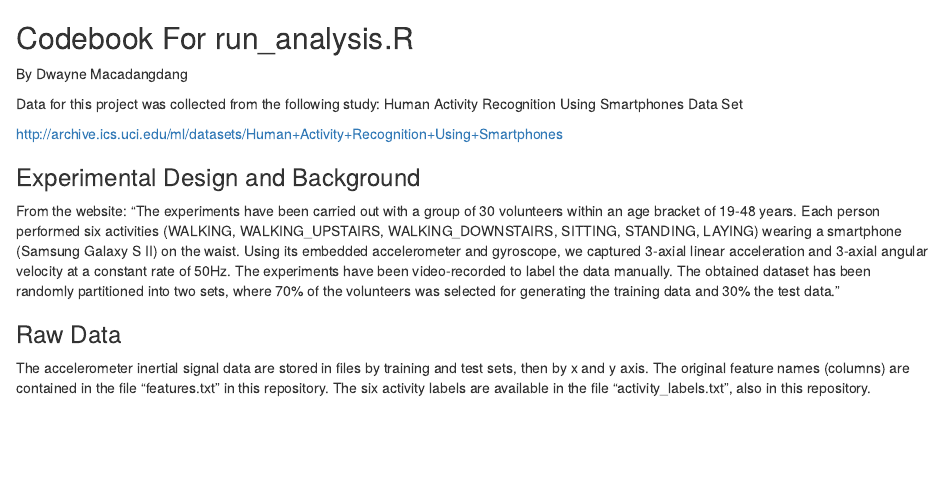
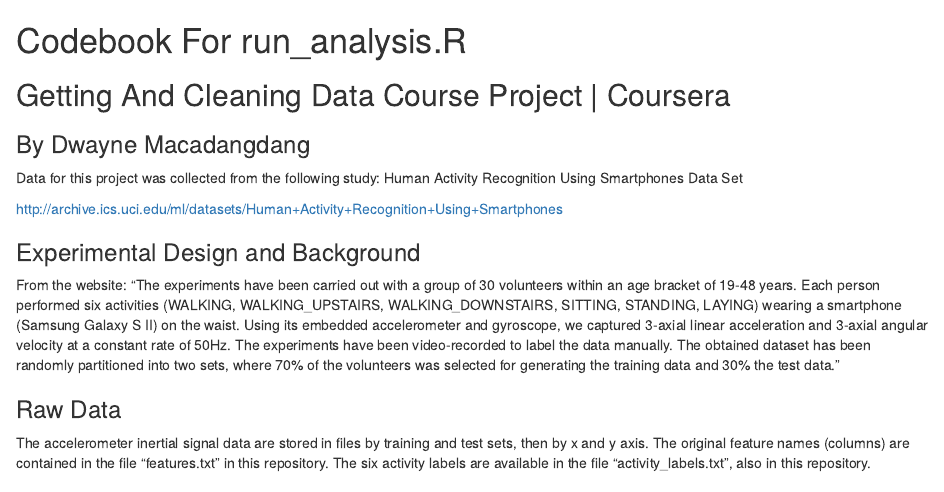
Before and after one commit to mistermaxx/Coursera.Getting_Cleaning_Data.Course_Project, an R Markdown document (Codebook.Rmd): the page in a window 1100 px wide, from its top. Rendered offline with R 4.5, knitr and Pandoc, with nearby package versions.

Commit message:
More formatting

```diff
--- a/Codebook.Rmd
+++ b/Codebook.Rmd
@@ -1,6 +1,7 @@
-## Codebook For run_analysis.R
+# Codebook For run_analysis.R
+## Getting And Cleaning Data Course Project | Coursera
 
-By Dwayne Macadangdang
+### By Dwayne Macadangdang
 
 Data for this project was collected from the following study: Human Activity Recognition Using Smartphones Data Set
 
```
